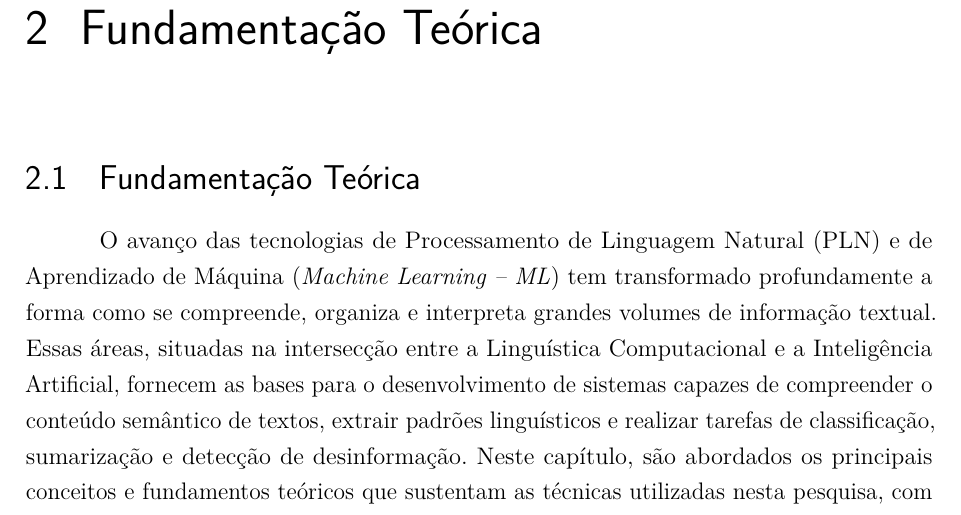
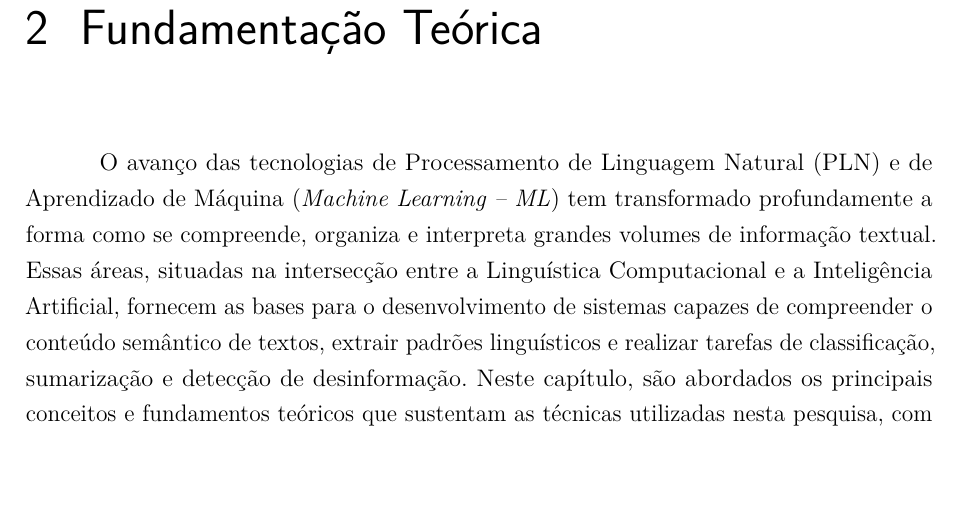
Before and after one commit to AlencarLima/pgc_teoria, a LaTeX thesis (dissertacao.tex, which reads capitulos/fundamentacao_teorica.tex): part of page 14 of 54, cut so that both start at the same text, the shorter picture padded with empty space. Compiled offline with pdfLaTeX.

Commit message:
Remove redundant section header from the Theoretical Foundation chapter for improved clarity.

```diff
--- a/capitulos/fundamentacao_teorica.tex
+++ b/capitulos/fundamentacao_teorica.tex
@@ -1,6 +1,5 @@
 \chapter{Fundamentação Teórica}
 \label{cap:fundamentacao_teorica}
-\section{Fundamentação Teórica}
 
 O avanço das tecnologias de Processamento de Linguagem Natural (PLN) e de Aprendizado de Máquina (\textit{Machine Learning – ML}) tem transformado profundamente a forma como se compreende, organiza e interpreta grandes volumes de informação textual. Essas áreas, situadas na intersecção entre a Linguística Computacional e a Inteligência Artificial, fornecem as bases para o desenvolvimento de sistemas capazes de compreender o conteúdo semântico de textos, extrair padrões linguísticos e realizar tarefas de classificação, sumarização e detecção de desinformação. Neste capítulo, são abordados os principais conceitos e fundamentos teóricos que sustentam as técnicas utilizadas nesta pesquisa, com ênfase nas metodologias de extração de termos-chave e nos modelos de classificação textual aplicados ao combate à disseminação de desinformação nos meios digitais.
 
```
